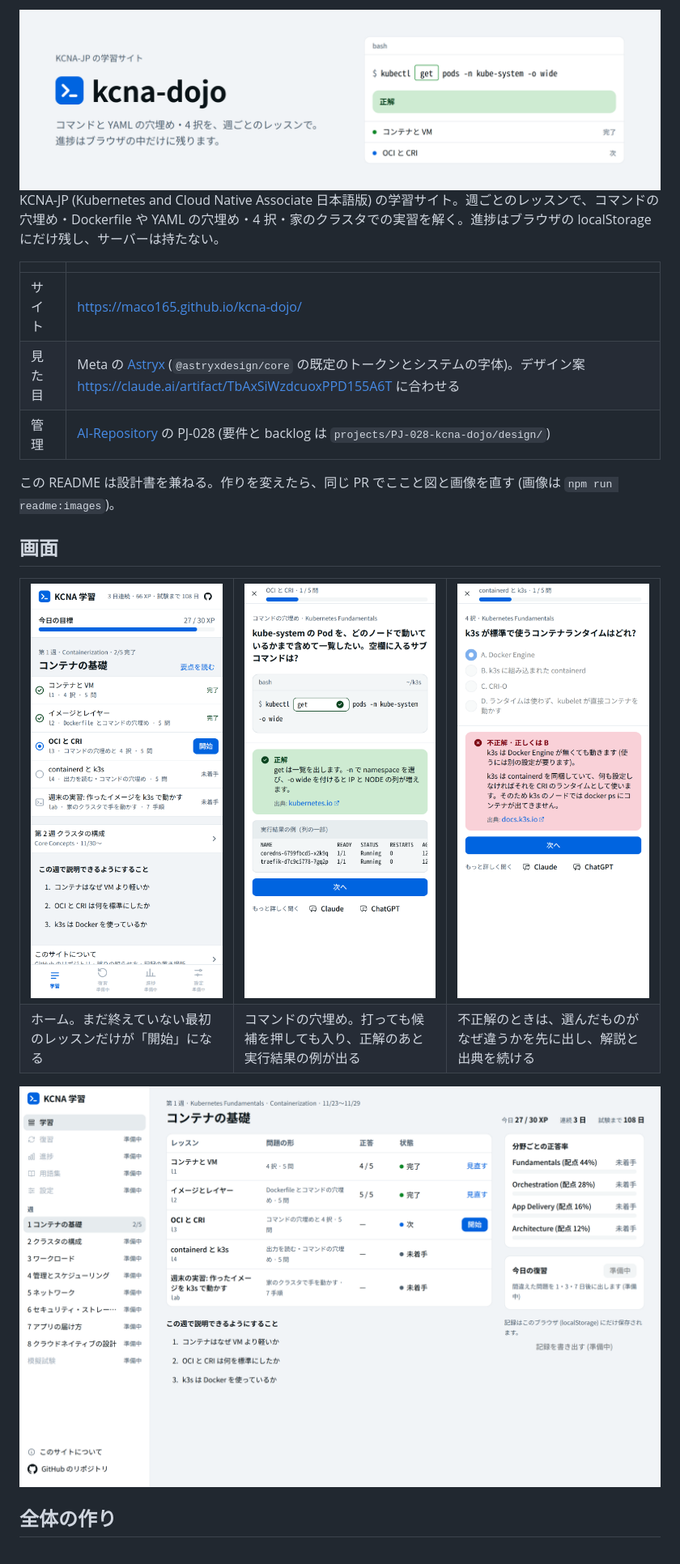
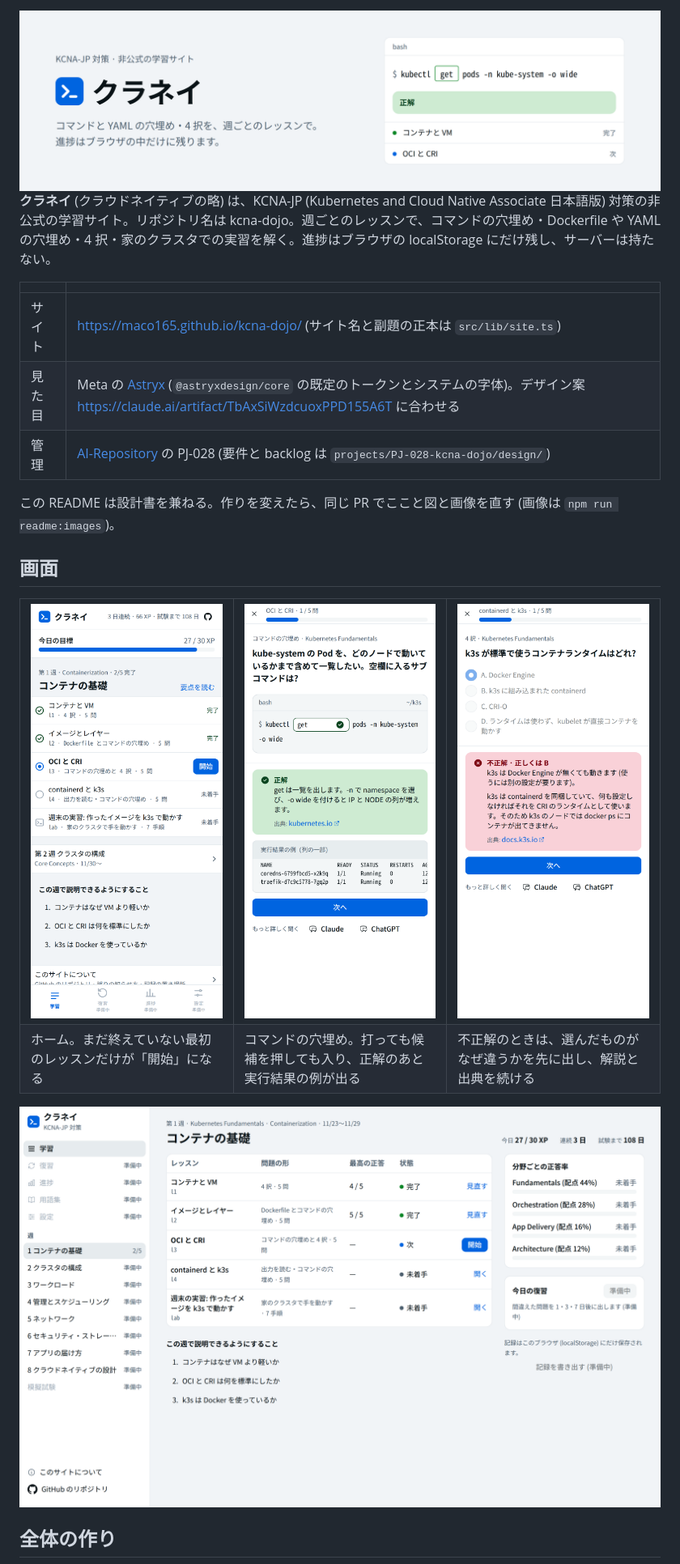
Before and after one commit to maco165/kcna-dojo, a Markdown page: README.md, the part around one of its changes. Shown at 81% size. GitHub-like rendering; pictures changed too: docs/images/banner-light.png, docs/images/home-pc.png, docs/images/home-phone.png.

```diff
--- a/README.md
+++ b/README.md
@@ -4,10 +4,10 @@
 </picture>
 
-KCNA-JP (Kubernetes and Cloud Native Associate 日本語版) の学習サイト。週ごとのレッスンで、コマンドの穴埋め・Dockerfile や YAML の穴埋め・4 択・家のクラスタでの実習を解く。進捗はブラウザの localStorage にだけ残し、サーバーは持たない。
+**クラネイ** (クラウドネイティブの略) は、KCNA-JP (Kubernetes and Cloud Native Associate 日本語版) 対策の非公式の学習サイト。リポジトリ名は kcna-dojo。週ごとのレッスンで、コマンドの穴埋め・Dockerfile や YAML の穴埋め・4 択・家のクラスタでの実習を解く。進捗はブラウザの localStorage にだけ残し、サーバーは持たない。
 
 | | |
 |---|---|
-| サイト | https://maco165.github.io/kcna-dojo/ |
+| サイト | https://maco165.github.io/kcna-dojo/ (サイト名と副題の正本は `src/lib/site.ts`) |
 | 見た目 | Meta の [Astryx](https://github.com/meta/astryx) (`@astryxdesign/core` の既定のトークンとシステムの字体)。デザイン案 https://claude.ai/artifact/TbAxSiWzdcuoxPPD155A6T に合わせる |
 | 管理 | [AI-Repository](https://github.com/maco165/AI-Repository) の PJ-028 (要件と backlog は `projects/PJ-028-kcna-dojo/design/`) |
 
```
Also changed, not shown: other parts of README.md (+3 -1 lines), docs/images/banner-dark.png, public/og-image.png (added), 2 other files.
